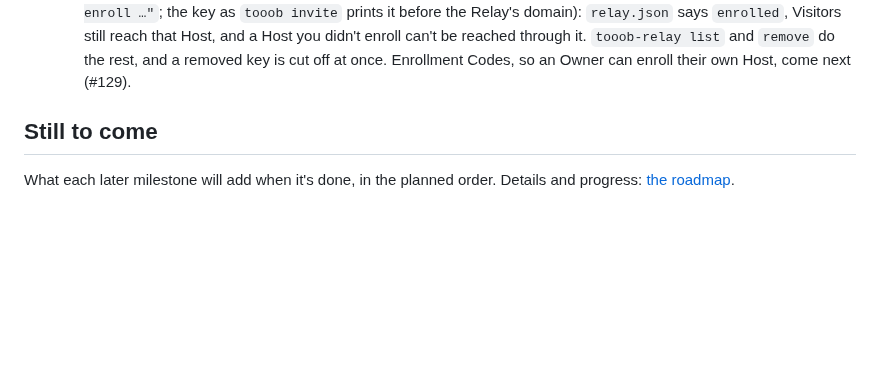
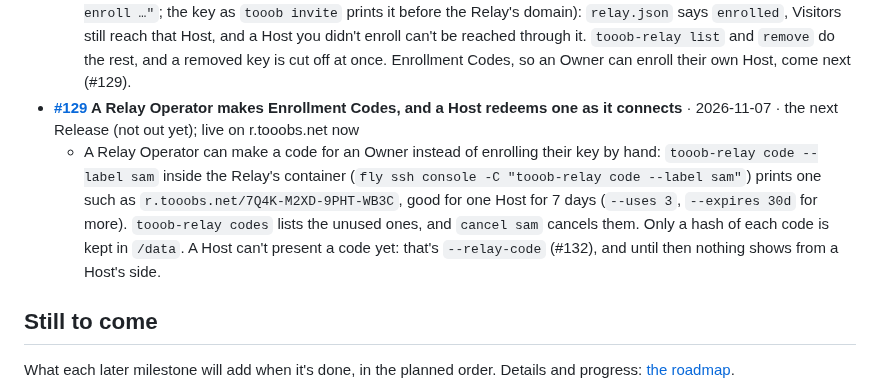
Before and after one commit to Tooobs/tooob, a Markdown page: README.md, the part around the change. Drawn GitHub-style; blank space fills up the shorter version.

```diff
--- a/README.md
+++ b/README.md
@@ -156,6 +156,8 @@ Everything here up to #1 is in the first Release, **[0.1.0](https://github.com/T
   - Nothing new to try: every Release since 0.1.0 came this way, and the last check, installing on a fresh Linux (Debian, arm64 and x86_64), passed on 2026-11-07. Install with the one-line installer at the top of this page; `./release.sh X.Y.Z` (under Develop) cuts one.
 - **[#128](https://github.com/Tooobs/tooob/issues/128) A Relay forwards only traffic to or from an Enrolled Key** · 2026-11-07 · the next Release (not out yet); live on r.tooobs.net now
   - A Relay now runs tooob-relay, iroh-relay with one rule added: once it has any Enrolled Keys, it forwards a packet only if it comes from or goes to one of them, so strangers can't use it to talk to each other. With none, it's open, as before: `curl https://r.tooobs.net/__tooob/relay.json` says `{"relay_access":"open"}`. On a Relay of your own, redeploy, then `tooob-relay enroll <host key>` inside its container (`fly ssh console -C "tooob-relay enroll …"`; the key as `tooob invite` prints it before the Relay's domain): `relay.json` says `enrolled`, Visitors still reach that Host, and a Host you didn't enroll can't be reached through it. `tooob-relay list` and `remove` do the rest, and a removed key is cut off at once. Enrollment Codes, so an Owner can enroll their own Host, come next (#129).
+- **[#129](https://github.com/Tooobs/tooob/issues/129) A Relay Operator makes Enrollment Codes, and a Host redeems one as it connects** · 2026-11-07 · the next Release (not out yet); live on r.tooobs.net now
+  - A Relay Operator can make a code for an Owner instead of enrolling their key by hand: `tooob-relay code --label sam` inside the Relay's container (`fly ssh console -C "tooob-relay code --label sam"`) prints one such as `r.tooobs.net/7Q4K-M2XD-9PHT-WB3C`, good for one Host for 7 days (`--uses 3`, `--expires 30d` for more). `tooob-relay codes` lists the unused ones, and `cancel sam` cancels them. Only a hash of each code is kept in `/data`. A Host can't present a code yet: that's `--relay-code` (#132), and until then nothing shows from a Host's side.
 
 ## Still to come
 
```
Also changed, not shown: CHANGELOG.md (+1 -0 lines), docs/roadmap.md (+1 -1 lines).
